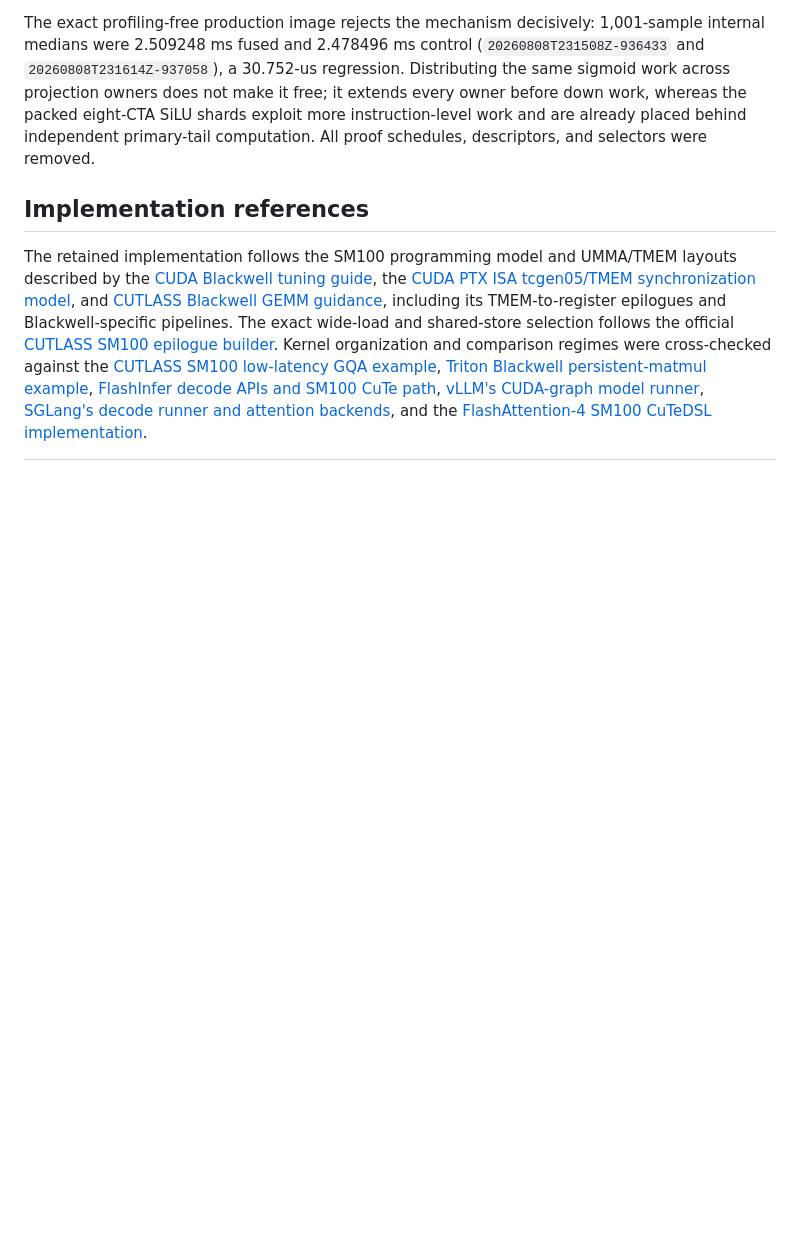
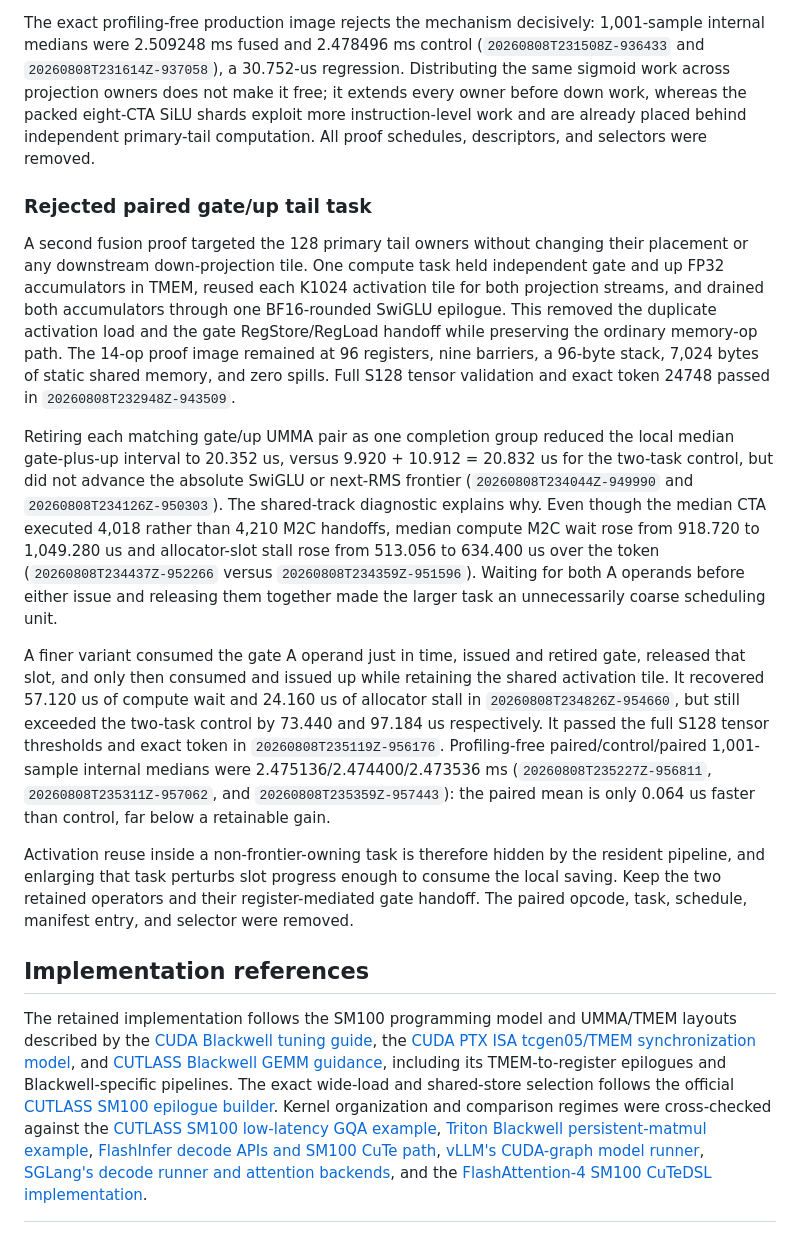
Before and after one commit to vdcores/vdcores, a Markdown page: benchmarks/README-blackwell.md, the part around the change. Rendered like a GitHub page; blank space fills up the shorter version.

Commit message:
docs: reject paired gate up tail task

```diff
--- a/benchmarks/README-blackwell.md
+++ b/benchmarks/README-blackwell.md
@@ -2060,6 +2060,48 @@ eight-CTA SiLU shards exploit more instruction-level work and are already
 placed behind independent primary-tail computation.  All proof schedules,
 descriptors, and selectors were removed.
 
+### Rejected paired gate/up tail task
+
+A second fusion proof targeted the 128 primary tail owners without changing
+their placement or any downstream down-projection tile.  One compute task held
+independent gate and up FP32 accumulators in TMEM, reused each K1024 activation
+tile for both projection streams, and drained both accumulators through one
+BF16-rounded SwiGLU epilogue.  This removed the duplicate activation load and
+the gate RegStore/RegLoad handoff while preserving the ordinary memory-op
+path.  The 14-op proof image remained at 96 registers, nine barriers, a
+96-byte stack, 7,024 bytes of static shared memory, and zero spills.  Full
+S128 tensor validation and exact token 24748 passed in
+`20260808T232948Z-943509`.
+
+Retiring each matching gate/up UMMA pair as one completion group reduced the
+local median gate-plus-up interval to 20.352 us, versus 9.920 + 10.912 =
+20.832 us for the two-task control, but did not advance the absolute SwiGLU or
+next-RMS frontier (`20260808T234044Z-949990` and
+`20260808T234126Z-950303`).  The shared-track diagnostic explains why.  Even
+though the median CTA executed 4,018 rather than 4,210 M2C handoffs, median
+compute M2C wait rose from 918.720 to 1,049.280 us and allocator-slot stall
+rose from 513.056 to 634.400 us over the token
+(`20260808T234437Z-952266` versus `20260808T234359Z-951596`).  Waiting for
+both A operands before either issue and releasing them together made the
+larger task an unnecessarily coarse scheduling unit.
+
+A finer variant consumed the gate A operand just in time, issued and retired
+gate, released that slot, and only then consumed and issued up while retaining
+the shared activation tile.  It recovered 57.120 us of compute wait and
+24.160 us of allocator stall in `20260808T234826Z-954660`, but still exceeded
+the two-task control by 73.440 and 97.184 us respectively.  It passed the full
+S128 tensor thresholds and exact token in `20260808T235119Z-956176`.
+Profiling-free paired/control/paired 1,001-sample internal medians were
+2.475136/2.474400/2.473536 ms (`20260808T235227Z-956811`,
+`20260808T235311Z-957062`, and `20260808T235359Z-957443`): the paired mean is
+only 0.064 us faster than control, far below a retainable gain.
+
+Activation reuse inside a non-frontier-owning task is therefore hidden by the
+resident pipeline, and enlarging that task perturbs slot progress enough to
+consume the local saving.  Keep the two retained operators and their
+register-mediated gate handoff.  The paired opcode, task, schedule, manifest
+entry, and selector were removed.
+
 ## Implementation references
 
 The retained implementation follows the SM100 programming model and UMMA/TMEM
```
